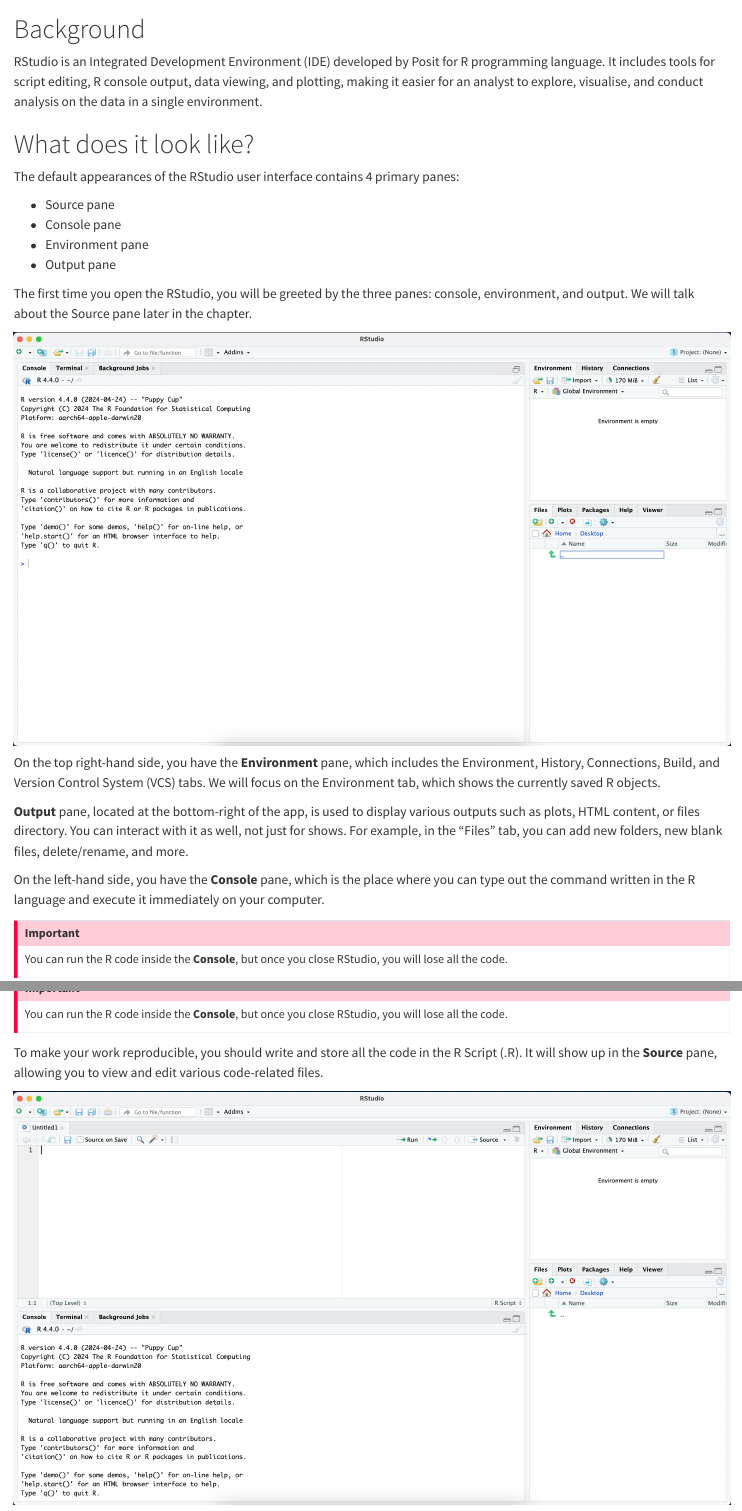
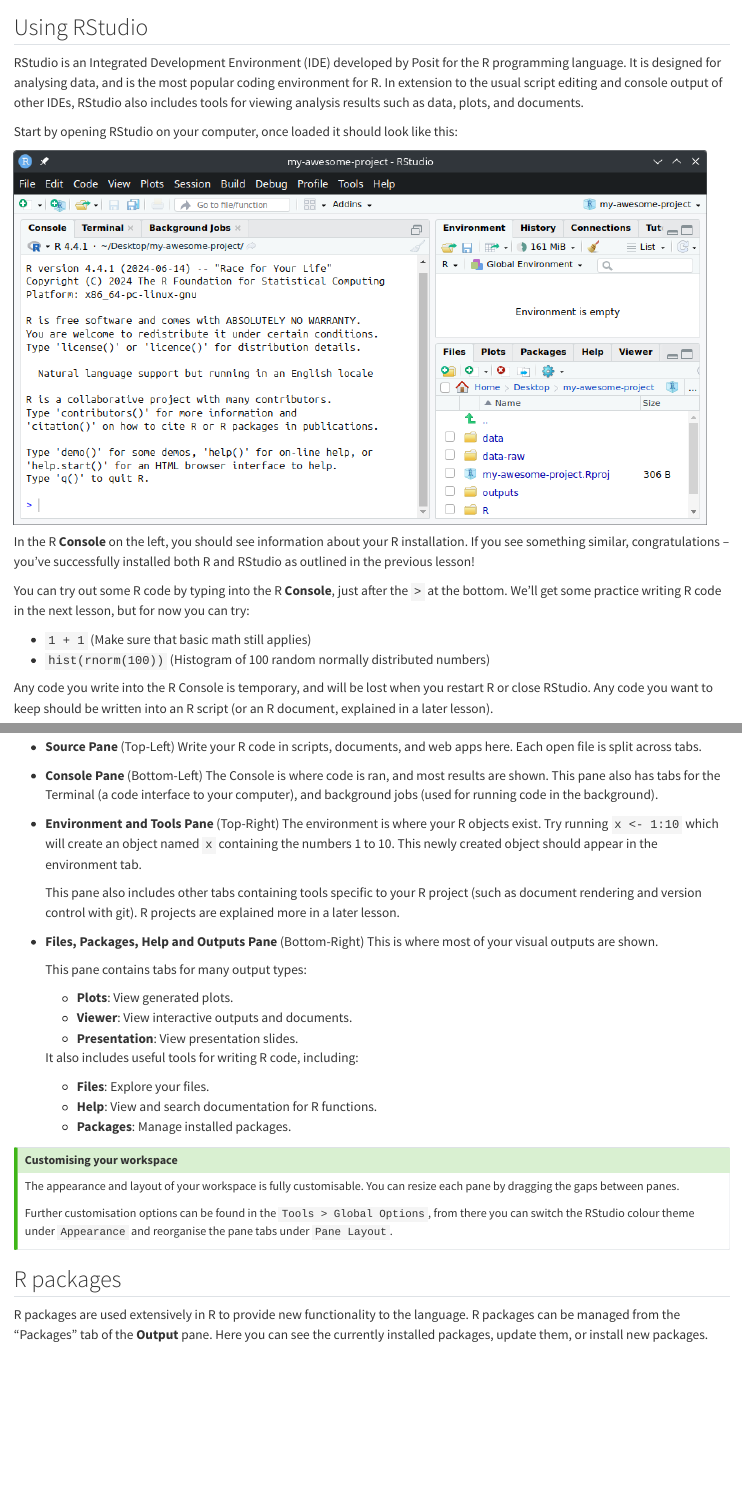
Before and after one commit to numbats/startr, a Quarto document (modules/starter/rstudio-basics/index.qmd): the page in a window 1100 px wide, from 120 px down before the commit and from 150 px down after it, so that both start at the same text, and a second part further down, joined at a grey line. Rendered offline with R 4.5, knitr and Pandoc in place of Quarto, with nearby package versions; drawn as R Markdown's standard HTML page in place of the format the file asks for.

Commit message:
Draft of rstudio basics lesson

````diff
--- a/modules/starter/rstudio-basics/index.qmd
+++ b/modules/starter/rstudio-basics/index.qmd
@@ -1,5 +1,5 @@
 ---
 title: 2. RStudio basics
-subtitle: 'Learn how to use RStudio to write code and install packages.'
+subtitle: 'Learn how to use RStudio and install R packages.'
 title-block-banner: yes
 engine: knitr
@@ -13,6 +13,36 @@
   lesson-html: default
 ---
 
-# Background
+{{< include /_extensions/r-wasm/live/_knitr.qmd >}}
 
-RStudio is an Integrated Development Environment (IDE) developed by Posit for R programming language. It includes tools for script editing, R console output, data viewing, and plotting, making it easier for an analyst to explore, visualise, and conduct analysis on the data in a single environment.
+## Using RStudio
+
+RStudio is an Integrated Development Environment (IDE) developed by Posit for the R programming language. It is designed for analysing data, and is the most popular coding environment for R. In extension to the usual script editing and console output of other IDEs, RStudio also includes tools for viewing analysis results such as data, plots, and documents.
+
+Start by opening RStudio on your computer, once loaded it should look like this:
+
+![](resources/rstudio-fresh.png)
+
+In the R **Console** on the left, you should see information about your R installation. If you see something similar, congratulations -- you've successfully installed both R and RStudio as outlined in the previous lesson!
+
+You can try out some R code by typing into the R **Console**, just after the `>` at the bottom. We'll get some practice writing R code in the next lesson, but for now you can try:
+
+* `1 + 1`
+  (Make sure that basic math still applies)
+* `hist(rnorm(100))`
+  (Histogram of 100 random normally distributed numbers)
+
+<!-- TODO: 3x lesson references -->
+Any code you write into the R Console is temporary, and will be lost when you restart R or close RStudio. Any code you want to keep should be written into an R script (or an R document, explained in a later lesson).
+
+To create an R script, click on the new document drop-down and select "R Script" (or use the keyboard shortcut {{< kbd Ctrl + Shift + N>}}):
+
+![](resources/rstudio-script.png)
+
+An R script is a simple text file which you can write and save your R code in. To run code from an R script, click on the line of code you want to run and then click the Run button (or use the keyboard shortcut {{< kbd Ctrl + Enter>}})
+
+![](resources/rstudio-execute.png)
+
+The code from your R script is ran in the Console, and the result is displayed.
+
+::: {.callout-tip collapse="false"}
@@ -19,39 +58,51 @@
+![](resources/rstudio-source.png)
+
+The RStudio workspace is organised into 4 adjustable panes which serve different purposes:
+
+* **Source Pane** (Top-Left)
+  Write your R code in scripts, documents, and web apps here. Each open file is split across tabs.
+
+* **Console Pane** (Bottom-Left)
+  The Console is where code is ran, and most results are shown. This pane also has tabs for the Terminal (a code interface to your computer), and background jobs (used for running code in the background).
+
+* **Environment and Tools Pane** (Top-Right)
+  The environment is where your R objects exist. Try running `x <- 1:10` which will create an object named `x` containing the numbers 1 to 10. This newly created object should appear in the environment tab.
+
+  This pane also includes other tabs containing tools specific to your R project (such as document rendering and version control with git). R projects are explained more in a later lesson.  <!-- TODO -->
+
+* **Files, Packages, Help and Outputs Pane** (Bottom-Right)
+  This is where most of your visual outputs are shown.
+
+  This pane contains tabs for many output types:
+  - **Plots**: View generated plots.
+  - **Viewer**: View interactive outputs and documents.
+  - **Presentation**: View presentation slides.
+
+  It also includes useful tools for writing R code, including:
+  - **Files**: Explore your files.
+  - **Help**: View and search documentation for R functions.
+  - **Packages**: Manage installed packages.
 
 
-# What does it look like?
-The default appearances of the RStudio user interface contains 4 primary panes:
+::: {.callout-tip collapse="false"}
+## Customising your workspace
 
-- Source pane
-- Console pane
-- Environment pane
-- Output pane
+The appearance and layout of your workspace is fully customisable. You can resize each pane by dragging the gaps between panes.
 
-The first time you open the RStudio, you will be greeted by the three panes: console, environment, and output. We will talk about the Source pane later in the chapter.
-
-![](resources/RStudio_interface_3p.png)
-
-On the top right-hand side, you have the **Environment** pane, which includes the Environment, History, Connections, Build, and Version Control System (VCS) tabs. We will focus on the Environment tab, which shows the currently saved R objects.
-
-**Output** pane, located at the bottom-right of the app, is used to display various outputs such as plots, HTML content, or files directory. You can interact with it as well, not just for shows. For example, in the "Files" tab, you can add new folders, new blank files, delete/rename, and more.
-
-On the left-hand side, you have the **Console** pane, which is the place where you can type out the command written in the R language and execute it immediately on your computer.
-
-:::{.callout-important}
-You can run the R code inside the **Console**, but once you close RStudio, you will lose all the code.
+Further customisation options can be found in the `Tools > Global Options`, from there you can switch the RStudio colour theme under `Appearance` and reorganise the pane tabs under `Pane Layout`.
 :::
 
-To make your work reproducible, you should write and store all the code in the R Script (.R). It will show up in the **Source** pane, allowing you to view and edit various code-related files.
+## R packages
 
-![](resources/RStudio_interface_4p.png)
+R packages are used extensively in R to provide new functionality to the language. R packages can be managed from the "Packages" tab of the **Output** pane. Here you can see the currently installed packages, update them, or install new packages.
 
-# R Script
+![](resources/rstudio-packages.png)
 
-There are multiple ways of adding the R Script. To get started, click on the *paper with a plus* symbol and choose R Script.
+To install a new R package, click on the "Install" button to open a pop-up. Then type the name of the package you want to install and click "Install" (the dependencies checkbox should also be ticked).
 
-![](resources/RStudio_newfile.png)
+![](resources/rstudio-install.png)
 
-In an R Script, you can write code and add comments. Also, you can run each line of code by pressing **ctrl + enter/return** on Windows and Linux or **cmd + enter/return** on Macs. The code messages will shown in the **Console**.
+Try installing the `palmerpenguins` package, it features a dataset about Antarctic penguins that we'll be using in many examples. Once you complete the installation pop-up, you should see the **Console** busily working to download and install the package. Above all of the red text, you will find that R is running `install.packages("palmerpenguins")` to install the package.
 
-:::{.callout-tip}
-# Create R script
+![](resources/rstudio-install-cmd.png)
 
@@ -58,0 +113,2 @@
+::: {.callout-tip collapse="false"}
+## Using packages
@@ -61,2 +124,2 @@
 
-# R packages installation and loading
+```{webr}
@@ -68,41 +128,10 @@
-:::{.callout-note}
-# Default packages
-
-R, by default, comes bundled with some basic packages that are always loaded, including `base` (for basic things like `+` and `log()`), utils (for utility functions like `install.packages()`), and stats (for statistical models like `lm()` and `arima()`).
-
-:::
-
-![](resources/RStudio_package.png)
-
-![](resources/RStudio_Install_pkg.png)
-
-Now that you have a package installed, you can bring it to your current working environment by typing `library(package_name)` in the **Console** pane. All of the package's functions, data sets, and help files are now available for you to use until you close your current R session. So, if you have closed it, you will need to load the R packages again.
-
-You should load the packages you used at the top of the R Script. This way, you do not need to remember which packages you need in the script. It is also a good practice to do.
-
-:::{.callout-important}
-You may have noticed we do not use quotation marks when calling the package in the `library` function. You have options to use them if you like for this function. However, the quotation marks are necessary for the `install.packages` function.
-:::
-
-:::{.callout-caution}
-# Your turn!
-
-It is now your turn to try out the package installation process. What you need to do is to get the palmerpenguins package so we can have a look at the penguin's data.
-:::
-
-```{webr-teachr}
 # install the package
-<<install.packages("palmerpenguins")>>
+install.packages(______)
 
 # load the package
-<<library(palmerpenguins)>>
+library(______)
 
 penguins
+```
 
-???
-
-c(
-    "Did you use the right function for installing the package?" = !search_ast(.code, .fn = install.packages),
-    "Did you use the right function for loading the package?" = !search_ast(.code, .fn = library),
-    "Did you install the right package?" = !search_ast(.code, .expr = install.packages("palmerpenguins")),
-    "Did you load the right package?" = !search_ast(.code, .expr = library(palmerpenguins))
+```{webr}
````
Also changed, not shown: modules/starter/rstudio-basics/resources/RStudio_Install_pkg.png (deleted), modules/starter/rstudio-basics/resources/RStudio_interface_3p.png (deleted), modules/starter/rstudio-basics/resources/RStudio_interface_4p.png (deleted), modules/starter/rstudio-basics/resources/RStudio_newfile.png (deleted), modules/starter/rstudio-basics/resources/RStudio_package.png (deleted), modules/starter/rstudio-basics/resources/rstudio-execute.png (added), modules/starter/rstudio-basics/resources/rstudio-fresh.png (added), modules/starter/rstudio-basics/resources/rstudio-install-cmd.png (added), modules/starter/rstudio-basics/resources/rstudio-install.png (added), modules/starter/rstudio-basics/resources/rstudio-packages.png (added), modules/starter/rstudio-basics/resources/rstudio-script.png (added), modules/starter/rstudio-basics/resources/rstudio-source.png (added), modules/starter/rstudio-basics/index.qmd (41 more changed lines).
